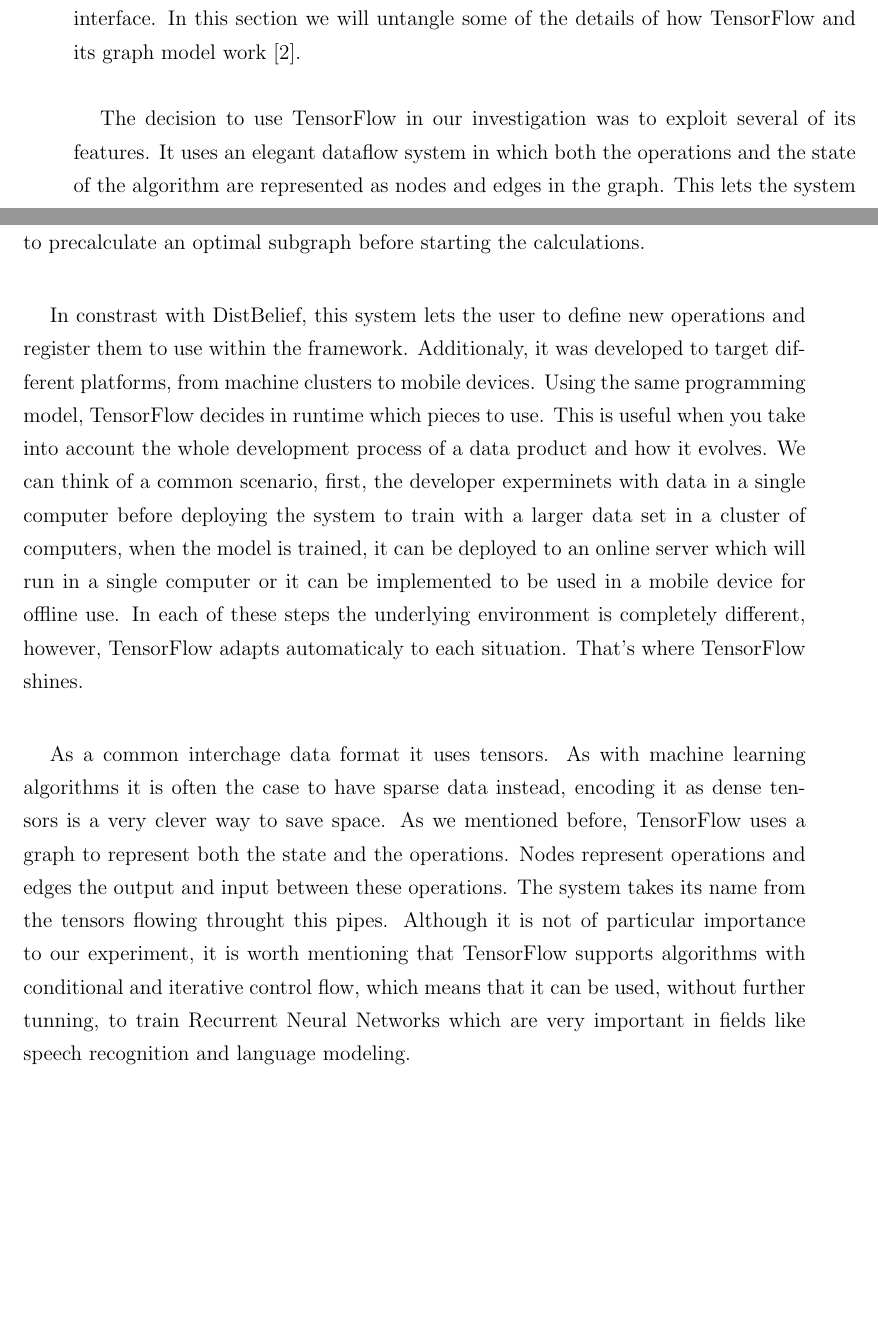
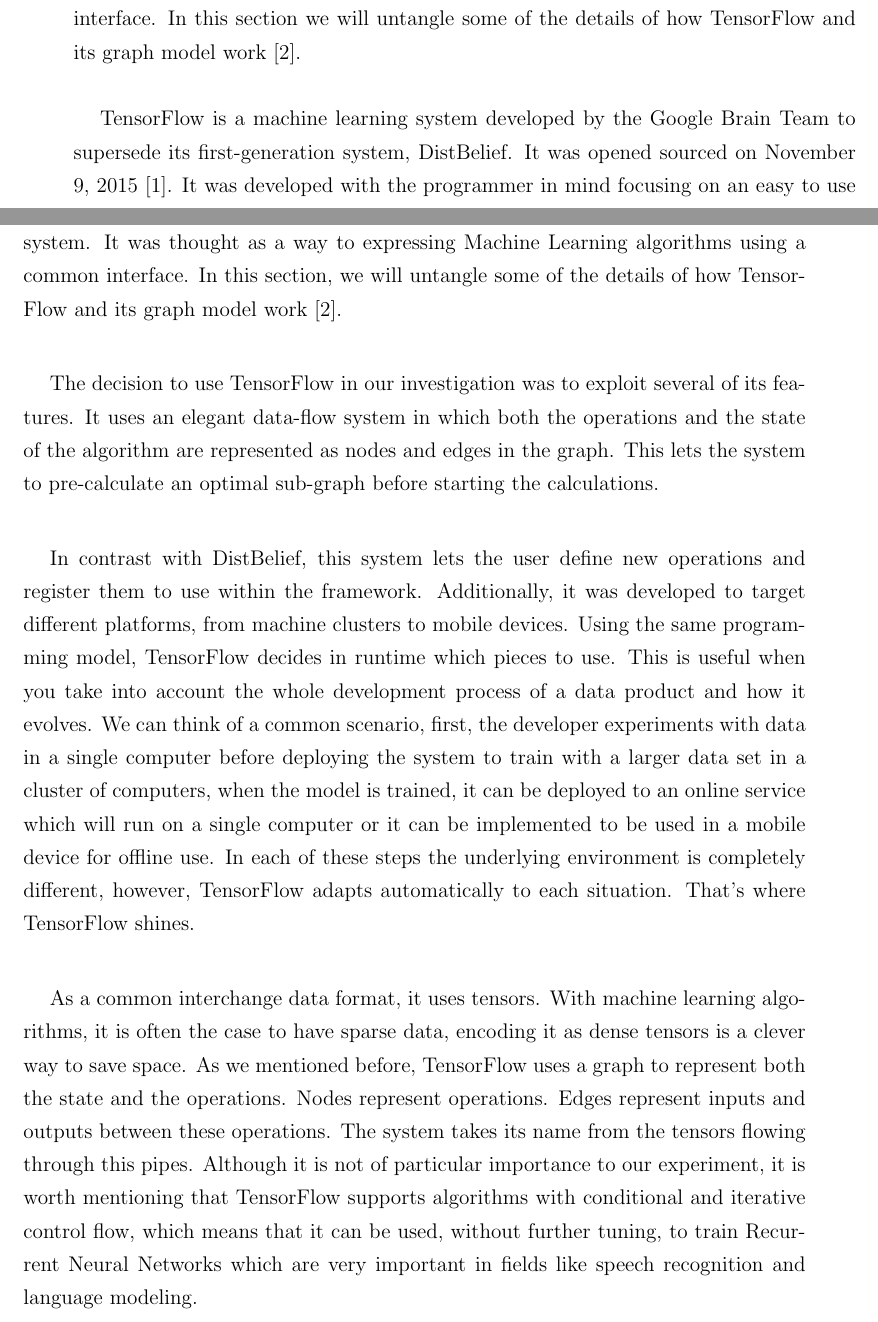
Before and after one commit to amaurs/masters-thesis, a LaTeX thesis (main.tex, which reads src/chapter-3.tex): two parts of pages 17 and 18 of 40, joined at a grey line, cut so that both start at the same text, the shorter picture padded with empty space. Compiled offline with pdfLaTeX.

Commit message:
Fixed some grammar issues

```diff
--- a/src/chapter-3.tex
+++ b/src/chapter-3.tex
@@ -2,11 +2,11 @@
 
 \section{TensorFlow}
 
-TensorFlow is a machine learning system developed by the Google Brain Team to superseed its first-generation system, DistBelief. It was opened sourced in November 9, 2015 \cite{tensorflow2015-whitepaper}. It was developed with the programer in mind focusing on an easy to use system. It was thought as a way to expressing Machine Learning algorithms using a common interface. In this section we will untangle some of the details of how TensorFlow and its graph model work \cite{DBLP:journals/corr/AbadiBCCDDDGIIK16}.\\
+TensorFlow is a machine learning system developed by the Google Brain Team to superseed its first-generation system, DistBelief. It was opened sourced in November 9, 2015 . It was developed with the programer in mind focusing on an easy to use system. It was thought as a way to expressing Machine Learning algorithms using a common interface. In this section we will untangle some of the details of how TensorFlow and its graph model work \cite{DBLP:journals/corr/AbadiBCCDDDGIIK16}.\\
 
-The decision to use TensorFlow in our investigation was to exploit several of its features. It uses an elegant dataflow system in which both the operations and the state of the algorithm are represented as nodes and edges in the graph. This lets the system to precalculate an optimal subgraph before starting the calculations.\\
+TensorFlow is a machine learning system developed by the Google Brain Team to supersede its first-generation system, DistBelief. It was opened sourced on November 9, 2015 \cite{tensorflow2015-whitepaper}. It was developed with the programmer in mind focusing on an easy to use system. It was thought as a way to expressing Machine Learning algorithms using a common interface. In this section, we will untangle some of the details of how TensorFlow and its graph model work \cite{DBLP:journals/corr/AbadiBCCDDDGIIK16}.\\
 
-In constrast with DistBelief, this system lets the user to define new operations and register them to use within the framework. Additionaly, it was developed to target different platforms, from machine clusters to mobile devices. Using the same programming model, TensorFlow decides in runtime which pieces to use. This is useful when you take into account the whole development process of a data product and how it evolves. We can think of a common scenario, first, the developer experminets with data in a single computer before deploying the system to train with a larger data set in a cluster of computers, when the model is trained, it can be deployed to an online server which will run in a single computer or it can be implemented to be used in a mobile device for offline use. In each of these steps the underlying environment is completely different, however, TensorFlow adapts automaticaly to each situation. That's where TensorFlow shines.\\
+The decision to use TensorFlow in our investigation was to exploit several of its features. It uses an elegant data-flow system in which both the operations and the state of the algorithm are represented as nodes and edges in the graph. This lets the system to pre-calculate an optimal sub-graph before starting the calculations.\\
 
-As a common interchage data format it uses tensors. As with machine learning algorithms it is often the case to have sparse data instead, encoding it as dense tensors is a very clever way to save space. As we mentioned before, TensorFlow uses a graph to represent both the state and the operations. Nodes represent operations and edges the output and input between these operations. The system takes its name from the tensors flowing throught this pipes. Although it is not of particular importance to our experiment, it is worth mentioning that TensorFlow supports algorithms with conditional and iterative control flow, which means that it can be used, without further tunning, to train Recurrent Neural Networks which are very important in fields like speech recognition and language modeling.\\
+In contrast with DistBelief, this system lets the user define new operations and register them to use within the framework. Additionally, it was developed to target different platforms, from machine clusters to mobile devices. Using the same programming model, TensorFlow decides in runtime which pieces to use. This is useful when you take into account the whole development process of a data product and how it evolves. We can think of a common scenario, first, the developer experiments with data in a single computer before deploying the system to train with a larger data set in a cluster of computers, when the model is trained, it can be deployed to an online service which will run on a single computer or it can be implemented to be used in a mobile device for offline use. In each of these steps the underlying environment is completely different, however, TensorFlow adapts automatically to each situation. That's where TensorFlow shines.\\
 
@@ -14,3 +13,3 @@
 
-TensorFlow was built with huge datasets in mind. It provides an intern library that allows the distribution of datasets that would be to large to fit in RAM. Instead data can be sliced, taking advantage of how some algorithms work.
+As a common interchange data format, it uses tensors. With machine learning algorithms, it is often the case to have sparse data, encoding it as dense tensors is a clever way to save space. As we mentioned before, TensorFlow uses a graph to represent both the state and the operations. Nodes represent operations. Edges represent inputs and outputs between these operations. The system takes its name from the tensors flowing through this pipes. Although it is not of particular importance to our experiment, it is worth mentioning that TensorFlow supports algorithms with conditional and iterative control flow, which means that it can be used, without further tuning, to train Recurrent Neural Networks which are very important in fields like speech recognition and language modeling.\\
 
```
Also changed, not shown: main.pdf, src/chapter-3.tex (7 more changed lines).
